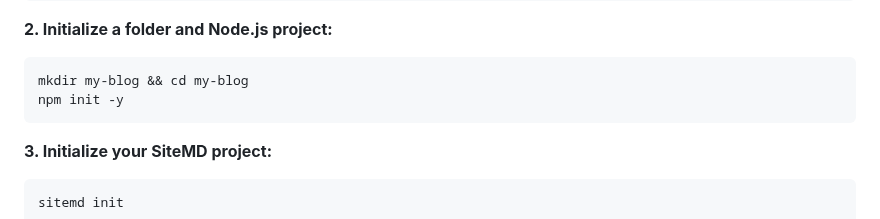
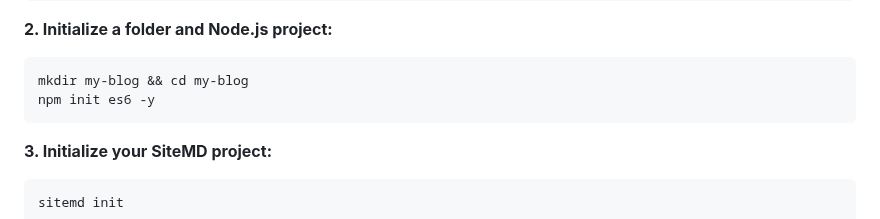
Before and after one commit to luiscortesdev/sitemd, a Markdown page: README.md, the part around the change. GitHub-like rendering.

Commit message:
docs(readme): change npm init command

````diff
--- a/README.md
+++ b/README.md
@@ -41,7 +41,7 @@ npm install @luiscortesdev/sitemd
 **2. Initialize a folder and Node.js project:**
 ```bash
 mkdir my-blog && cd my-blog
-npm init -y
+npm init es6 -y
 ```
 
 **3. Initialize your SiteMD project:**
````
